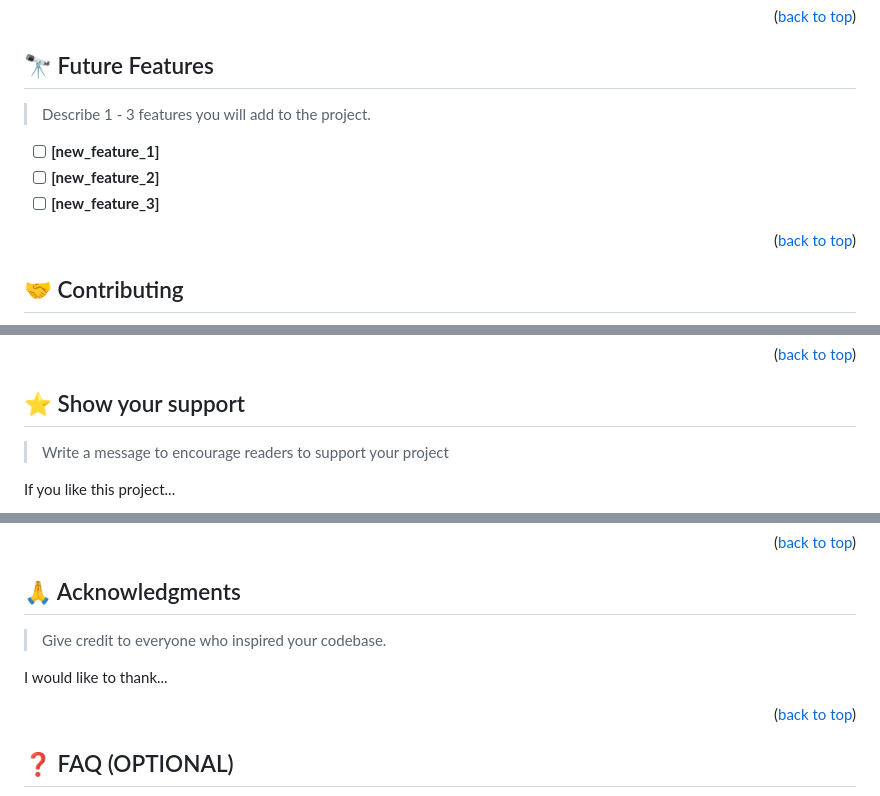
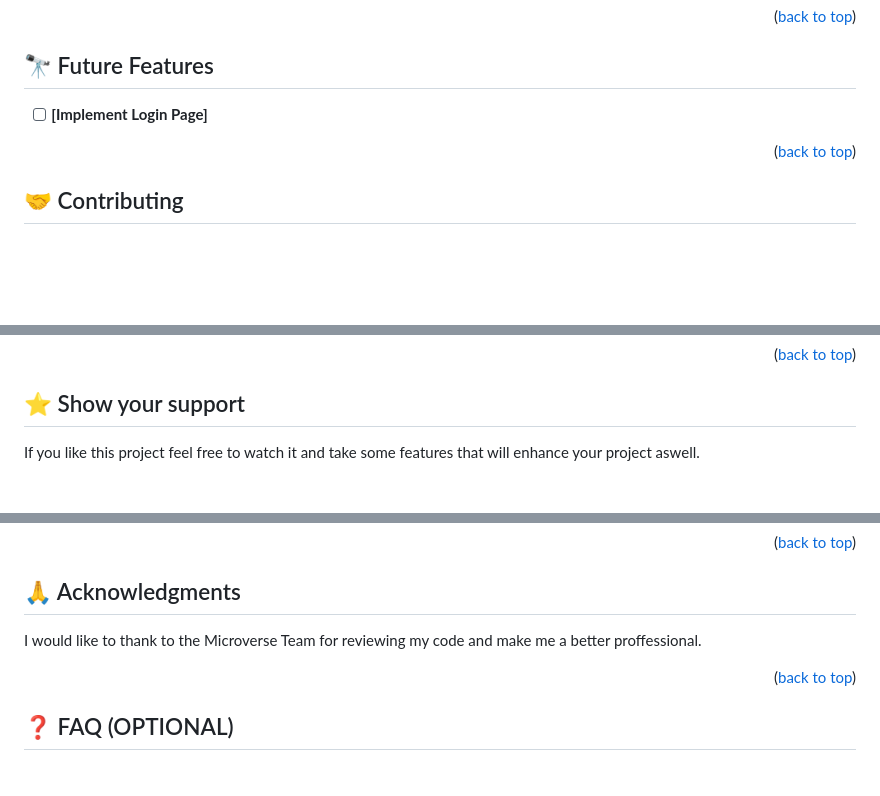
Before and after one commit to Rysth/Hello-Microverse-Project, a Markdown page: README.md, 3 parts joined by grey strips. GitHub-like rendering; blank space fills up the shorter version.

Commit message:
Edit README descriptions to better understanding

```diff
--- a/README.md
+++ b/README.md
@@ -196,9 +111,5 @@ Example:
 ## 🔭 Future Features <a name="future-features"></a>
 
-> Describe 1 - 3 features you will add to the project.
-
-- [ ] **[new_feature_1]**
-- [ ] **[new_feature_2]**
-- [ ] **[new_feature_3]**
+- [ ] **[Implement Login Page]**
 
 <p align="right">(<a href="#readme-top">back to top</a>)</p>
@@ -218,8 +125,7 @@ Feel free to check the [issues page](../../issues/).
 ## ⭐️ Show your support <a name="support"></a>
 
-> Write a message to encourage readers to support your project
-
-If you like this project...
+If you like this project feel free to watch it and take some features
+that will enhance your project aswell.
 
 <p align="right">(<a href="#readme-top">back to top</a>)</p>
 
@@ -228,8 +132,7 @@ If you like this project...
 ## 🙏 Acknowledgments <a name="acknowledgements"></a>
 
-> Give credit to everyone who inspired your codebase.
-
-I would like to thank...
+I would like to thank to the Microverse Team for reviewing my code and
+make me a better proffessional.
 
 <p align="right">(<a href="#readme-top">back to top</a>)</p>
 
```
Also changed, not shown: other parts of README.md (+9 -107 lines).
